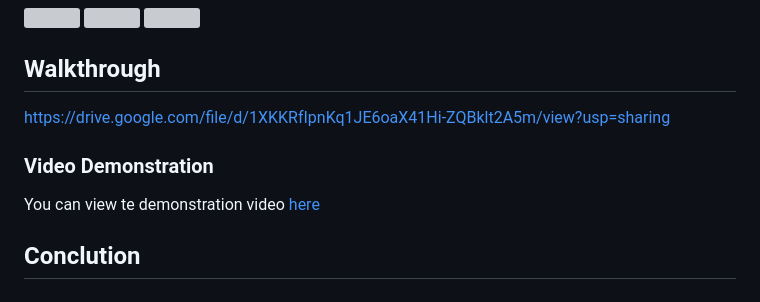
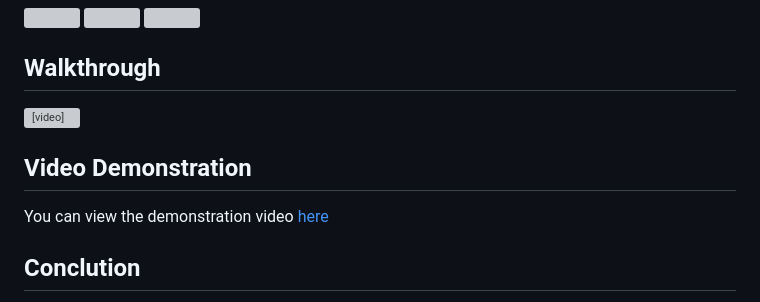
Before and after one commit to CWKrahtz/Krahtz-SQL, a Markdown page: README.md, the part around the change. Drawn GitHub-style; grey boxes are pictures that could not be loaded.

```diff
--- a/README.md
+++ b/README.md
@@ -75,9 +75,11 @@ Now that the CRUD functionality works I worked on the appointment page to displa
 <img src="images/mockups/Mockup_3.png">
 
 ## Walkthrough
-https://drive.google.com/file/d/1XKKRfIpnKq1JE6oaX41Hi-ZQBklt2A5m/view?usp=sharing
-### Video Demonstration
-<p>You can view te demonstration video <a href="https://drive.google.com/file/d/1lEulpf_K2HweDqd7slhcVOExBGD-GI_S/view?usp=sharing">here</a></p>
+<video src="video/Term2_Walkthrough.mp4">
+<p>You can view the walkthough video <a href="https://drive.google.com/file/d/1XKKRfIpnKq1JE6oaX41Hi-ZQBklt2A5m/view?usp=sharing">here</a></p>
+
+## Video Demonstration
+<p>You can view the demonstration video <a href="https://drive.google.com/file/d/1lEulpf_K2HweDqd7slhcVOExBGD-GI_S/view?usp=sharing">here</a></p>
 
 ## Conclution
 <p>In this project I have learned a lot wat you can accomplish with the use of PHP and My SQL and how it can make the work load a lot less even though we had to think a bit more on ways to solve our errors.</p>
```
